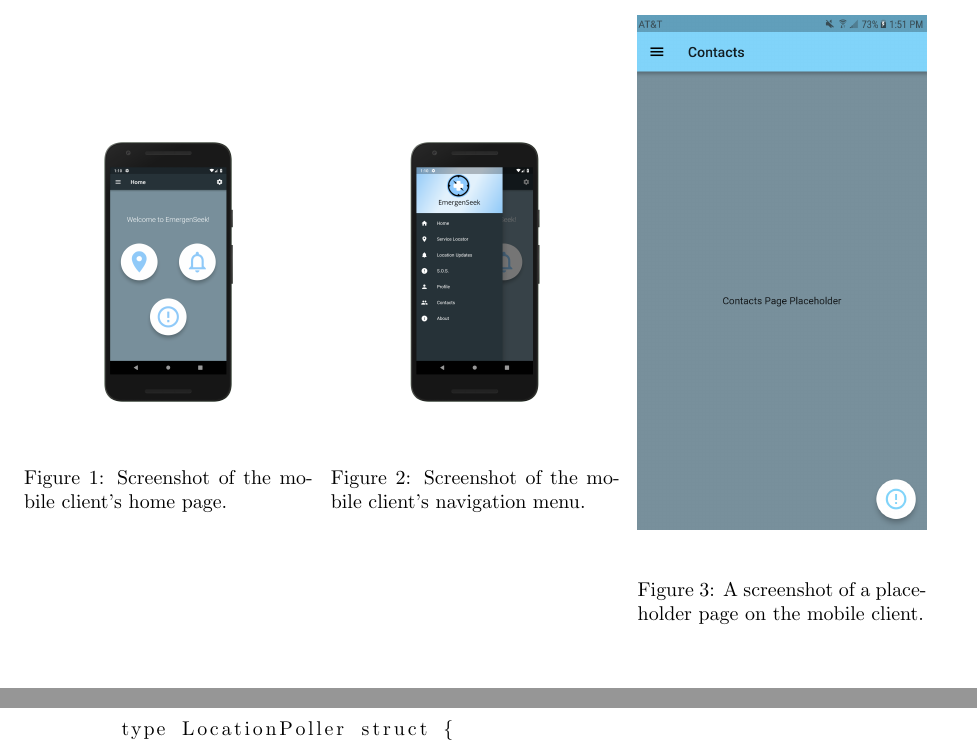
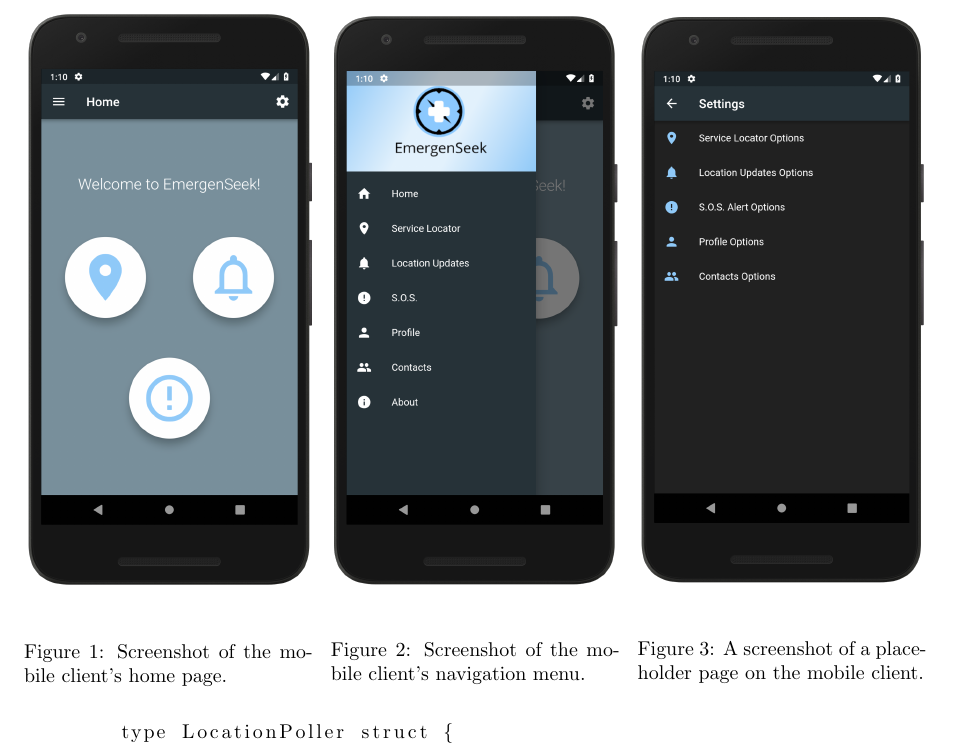
Before and after one commit to emergenseek/Software-Design-Specification, a LaTeX paper (report/CS4366 - EmergenSeek - Project 1 - Project Plan.tex): two parts of pages 1 and 2 of 3 before the commit and part of page 2 of 3 after it, the two joined at a grey line, cut so that both start at the same text. Compiled offline with pdfLaTeX.

Commit message:
Add new images to report

```diff
--- a/report/CS4366 - EmergenSeek - Project 1 - Project Plan.tex
+++ b/report/CS4366 - EmergenSeek - Project 1 - Project Plan.tex
@@ -40,7 +40,7 @@ In this report, we describe and detail the layout and design of EmergenSeek. The
   \caption{Screenshot of the mobile client's navigation menu.}\label{fig:mobile2}
 \endminipage\hfill
 \minipage{0.32\textwidth}%
-  \includegraphics[width=\linewidth]{demo_placeholderpage.png}
+  \includegraphics[width=\linewidth]{demo_settings.png}
   \caption{A screenshot of a placeholder page on the mobile client.}\label{fig:mobile3}
 \endminipage
 \end{figure}
```
Also changed, not shown: report/CS4366 - EmergenSeek - Project 1 - Project Plan.pdf, report/demo_home.png, report/demo_navmenu.png, report/demo_settings.png.
